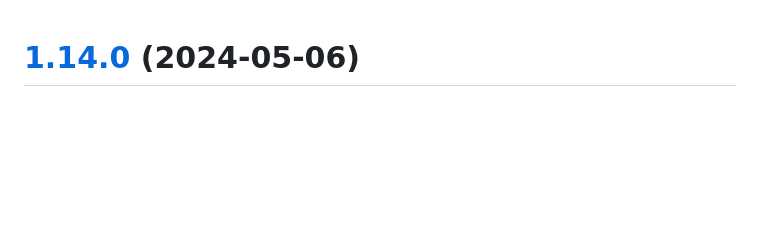
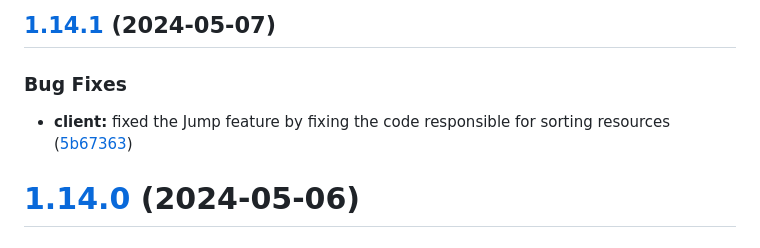
Before and after one commit to will-moss/isaiah, a Markdown page: CHANGELOG.md, the part around the change. GitHub-like rendering; blank space fills up the shorter version.

Commit message:
chore(release): 1.14.1 [skip ci]
## [1.14.1](https://github.com/will-moss/isaiah/compare/1.14.0...1.14.1) (2024-05-07)

### Bug Fixes

* **client:** fixed the Jump feature by fixing the code responsible for sorting resources ([5b67363](https://github.com/will-moss/isaiah/commit/5b6736376925da5f48c6b909564c91901d37a331))

```diff
--- a/CHANGELOG.md
+++ b/CHANGELOG.md
@@ -1,3 +1,10 @@
+## [1.14.1](https://github.com/will-moss/isaiah/compare/1.14.0...1.14.1) (2024-05-07)
+
+
+### Bug Fixes
+
+* **client:** fixed the Jump feature by fixing the code responsible for sorting resources ([5b67363](https://github.com/will-moss/isaiah/commit/5b6736376925da5f48c6b909564c91901d37a331))
+
 # [1.14.0](https://github.com/will-moss/isaiah/compare/1.13.0...1.14.0) (2024-05-06)
 
 
```
